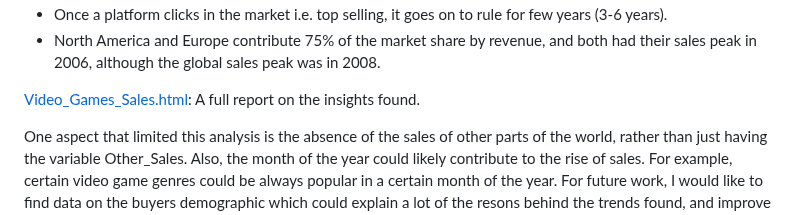
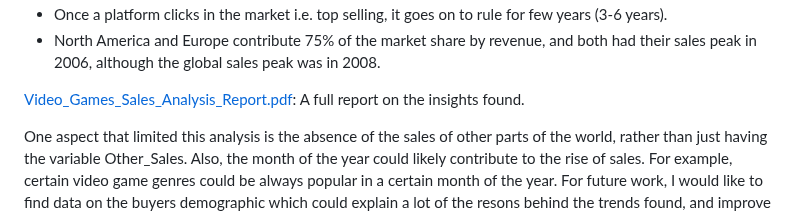
Before and after one commit to BayanAlArifi/Video_Games_Sales, a Markdown page: README.md, the part around the change. Drawn GitHub-style.

```diff
--- a/README.md
+++ b/README.md
@@ -75,6 +75,6 @@ There are 16,598 observations about 11493 video games, with 11 features, as desc
 * Once a platform clicks in the market i.e. top selling, it goes on to rule for few years (3-6 years).
 * North America and Europe contribute 75% of the market share by revenue, and both had their sales peak in 2006, although the global sales peak was in 2008.
 
-[Video_Games_Sales.html](https://github.com/BayanAlArifi/Video_Games_Sales/blob/master/Video_Games_Sales.html): A full report on the insights found.
+[Video_Games_Sales_Analysis_Report.pdf]([https://github.com/BayanAlArifi/Video_Games_Sales/blob/master/Video_Games_Sales.html](https://github.com/BayanAlArifi/Video_Games_Sales/blob/master/Video_Games_Sales_Analysis_Report.pdf)): A full report on the insights found.
 
 One aspect that limited this analysis is the absence of the sales of other parts of the world, rather than just having the variable Other_Sales. Also, the month of the year could likely contribute to the rise of sales. For example, certain video game genres could be always popular in a certain month of the year. For future work, I would like to find data on the buyers demographic which could explain a lot of the resons behind the trends found, and improve the analysis. It will also help draw recommendations to the decision makers in this industry on where to focus their budget; which genre, which region, which platform, etc.
```
